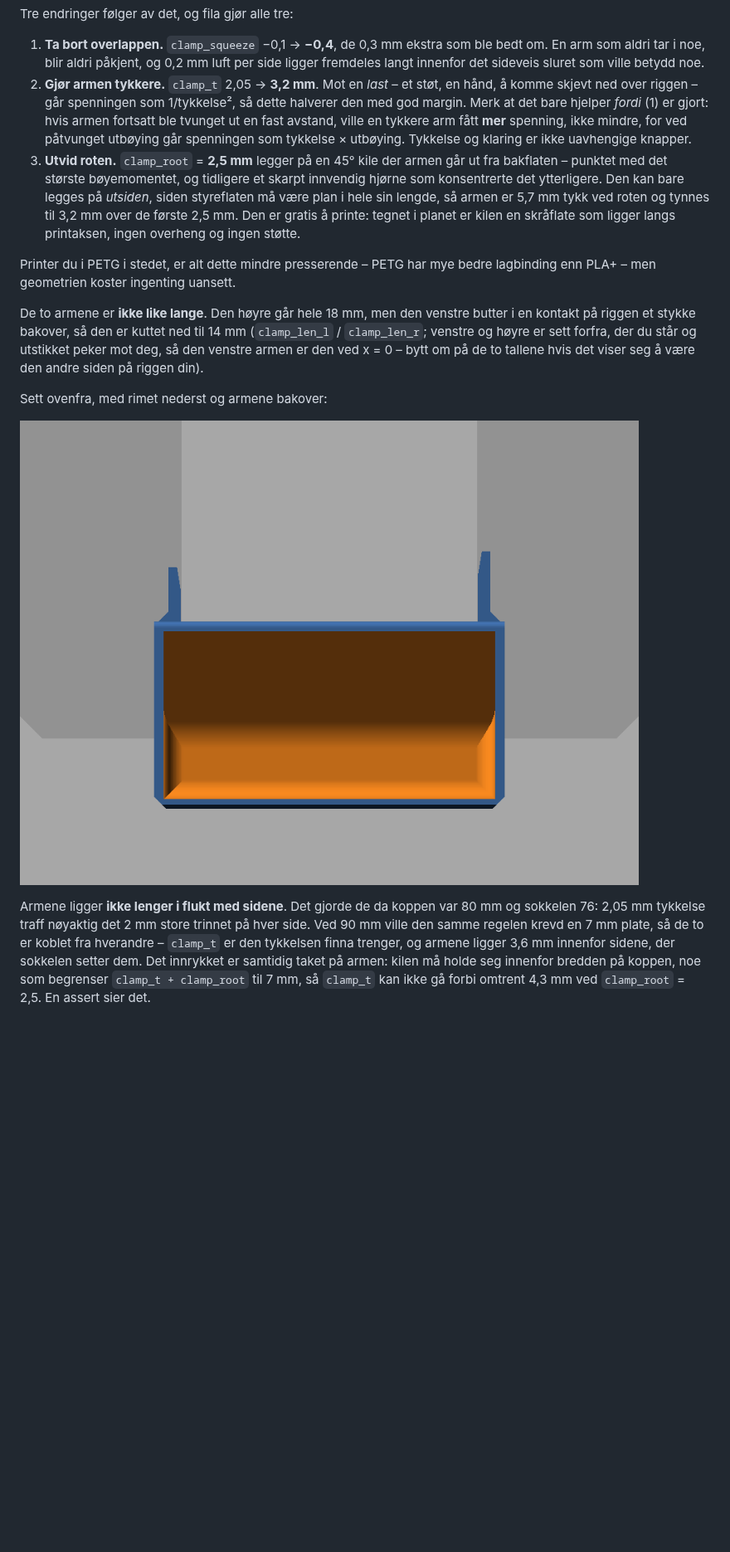
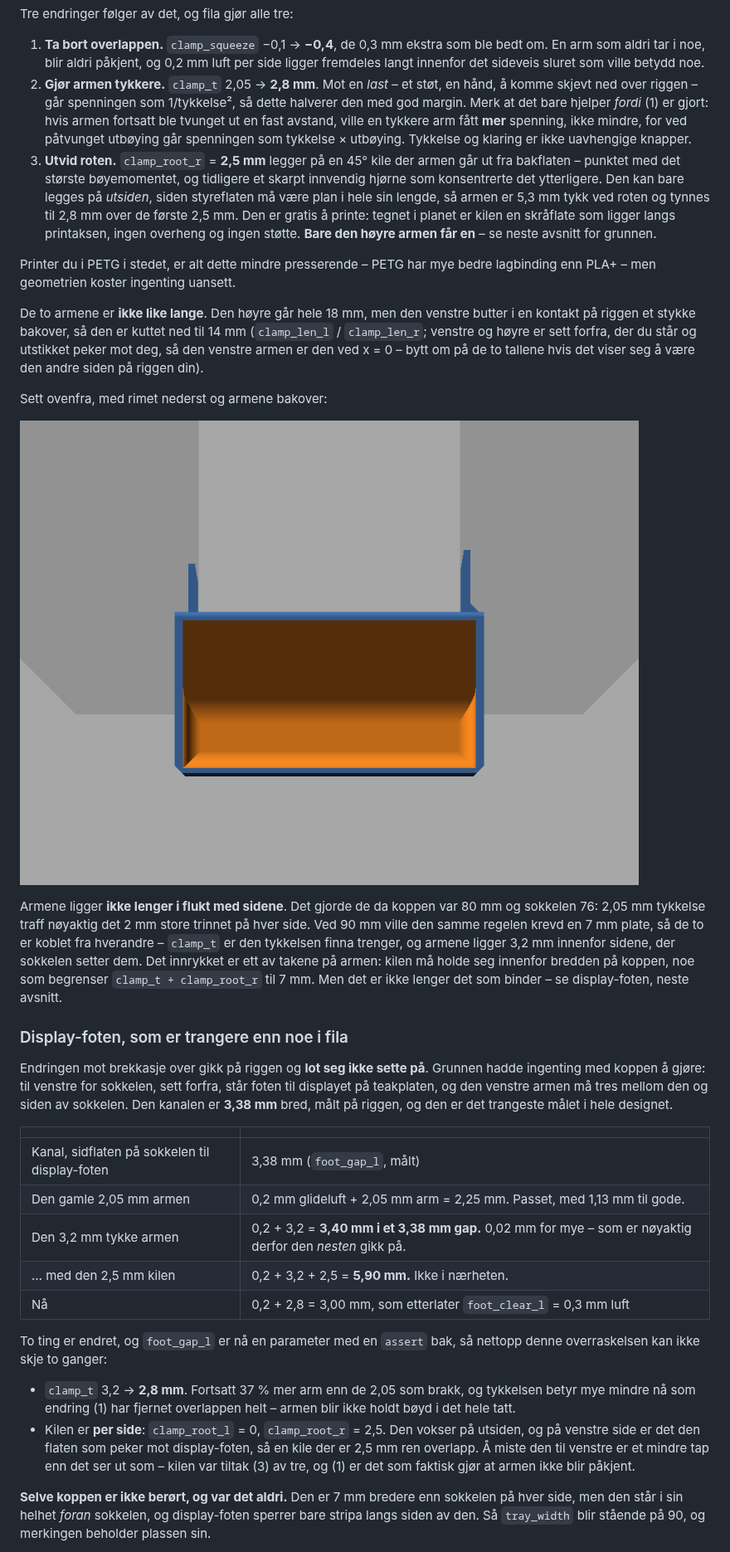
Before and after one commit to karekaa/household_gadgets, a Markdown page: coffee_spill_mug/README.no.md, the part around one of its changes. Shown at 83% size. GitHub-like rendering; pictures changed too: coffee_spill_mug/img/coffee_spill_mug_clamp.png; blank space fills up the shorter version.

```diff
--- a/coffee_spill_mug/README.no.md
+++ b/coffee_spill_mug/README.no.md
@@ -197,19 +198,20 @@ Tre endringer følger av det, og fila gjør alle tre:
 1. **Ta bort overlappen.** `clamp_squeeze` −0,1 → **−0,4**, de 0,3 mm ekstra som
    ble bedt om. En arm som aldri tar i noe, blir aldri påkjent, og 0,2 mm luft per
    side ligger fremdeles langt innenfor det sideveis sluret som ville betydd noe.
-2. **Gjør armen tykkere.** `clamp_t` 2,05 → **3,2 mm**. Mot en *last* – et støt, en
+2. **Gjør armen tykkere.** `clamp_t` 2,05 → **2,8 mm**. Mot en *last* – et støt, en
    hånd, å komme skjevt ned over riggen – går spenningen som 1/tykkelse², så dette
    halverer den med god margin. Merk at det bare hjelper *fordi* (1) er gjort: hvis
    armen fortsatt ble tvunget ut en fast avstand, ville en tykkere arm fått **mer**
    spenning, ikke mindre, for ved påtvunget utbøying går spenningen som tykkelse ×
    utbøying. Tykkelse og klaring er ikke uavhengige knapper.
-3. **Utvid roten.** `clamp_root` = **2,5 mm** legger på en 45° kile der armen går ut
-   fra bakflaten – punktet med det største bøyemomentet, og tidligere et skarpt
+3. **Utvid roten.** `clamp_root_r` = **2,5 mm** legger på en 45° kile der armen går
+   ut fra bakflaten – punktet med det største bøyemomentet, og tidligere et skarpt
    innvendig hjørne som konsentrerte det ytterligere. Den kan bare legges på
-   *utsiden*, siden styreflaten må være plan i hele sin lengde, så armen er 5,7 mm
-   tykk ved roten og tynnes til 3,2 mm over de første 2,5 mm. Den er gratis å
+   *utsiden*, siden styreflaten må være plan i hele sin lengde, så armen er 5,3 mm
+   tykk ved roten og tynnes til 2,8 mm over de første 2,5 mm. Den er gratis å
    printe: tegnet i planet er kilen en skråflate som ligger langs printaksen, ingen
-   overheng og ingen støtte.
+   overheng og ingen støtte. **Bare den høyre armen får en** – se neste avsnitt for
+   grunnen.
 
 Printer du i PETG i stedet, er alt dette mindre presserende – PETG har mye bedre
 lagbinding enn PLA+ – men geometrien koster ingenting uansett.
@@ -228,7 +230,41 @@ Armene ligger **ikke lenger i flukt med sidene**. Det gjorde de da koppen var
 80 mm og sokkelen 76: 2,05 mm tykkelse traff nøyaktig det 2 mm store trinnet på
 hver side. Ved 90 mm ville den samme regelen krevd en 7 mm plate, så de to er
 koblet fra hverandre – `clamp_t` er den tykkelsen finna trenger, og armene ligger
-3,6 mm innenfor sidene, der sokkelen setter dem. Det innrykket er samtidig taket på
+3,2 mm innenfor sidene, der sokkelen setter dem. Det innrykket er ett av takene på
 armen: kilen må holde seg innenfor bredden på koppen, noe som begrenser
-`clamp_t + clamp_root` til 7 mm, så `clamp_t` kan ikke gå forbi omtrent 4,3 mm ved
-`clamp_root` = 2,5. En assert sier det.
+`clamp_t + clamp_root_r` til 7 mm. Men det er ikke lenger det som binder – se
+display-foten, neste avsnitt.
+
+### Display-foten, som er trangere enn noe i fila
+
+Endringen mot brekkasje over gikk på riggen og **lot seg ikke sette på**. Grunnen
+hadde ingenting med koppen å gjøre: til venstre for sokkelen, sett forfra, står foten
+til displayet på teakplaten, og den venstre armen må tres mellom den og siden av
+sokkelen. Den kanalen er **3,38 mm** bred, målt på riggen, og den er det trangeste
+målet i hele designet.
+
+| | |
+|---|---|
+| Kanal, sidflaten på sokkelen til display-foten | 3,38 mm (`foot_gap_l`, målt) |
+| Den gamle 2,05 mm armen | 0,2 mm glideluft + 2,05 mm arm = 2,25 mm. Passet, med 1,13 mm til gode. |
+| Den 3,2 mm tykke armen | 0,2 + 3,2 = **3,40 mm i et 3,38 mm gap.** 0,02 mm for mye – som er nøyaktig derfor den *nesten* gikk på. |
+| … med den 2,5 mm kilen | 0,2 + 3,2 + 2,5 = **5,90 mm.** Ikke i nærheten. |
+| Nå | 0,2 + 2,8 = 3,00 mm, som etterlater `foot_clear_l` = 0,3 mm luft |
+
+To ting er endret, og `foot_gap_l` er nå en parameter med en `assert` bak, så nettopp
+denne overraskelsen kan ikke skje to ganger:
+
+- `clamp_t` 3,2 → **2,8 mm**. Fortsatt 37 % mer arm enn de 2,05 som brakk, og
+  tykkelsen betyr mye mindre nå som endring (1) har fjernet overlappen helt – armen
+  blir ikke holdt bøyd i det hele tatt.
+- Kilen er **per side**: `clamp_root_l` = 0, `clamp_root_r` = 2,5. Den vokser på
+  utsiden, og på venstre side er det den flaten som peker mot display-foten, så en
+  kile der er 2,5 mm ren overlapp. Å miste den til venstre er et mindre tap enn det
+  ser ut som – kilen var tiltak (3) av tre, og (1) er det som faktisk gjør at armen
+  ikke blir påkjent.
+
+**Selve koppen er ikke berørt, og var det aldri.** Den er 7 mm bredere enn sokkelen på
+hver side, men den står i sin helhet *foran* sokkelen, og display-foten sperrer bare
+stripa langs siden av den. Så `tray_width` blir stående på 90, og merkingen beholder
+plassen sin.
+
```
Also changed, not shown: other parts of coffee_spill_mug/README.no.md (+14 -8 lines), coffee_spill_mug/README.md (+55 -15 lines), coffee_spill_mug/img/coffee_spill_mug_iso.png, coffee_spill_mug/img/coffee_spill_mug_print.png, 5 other files.
